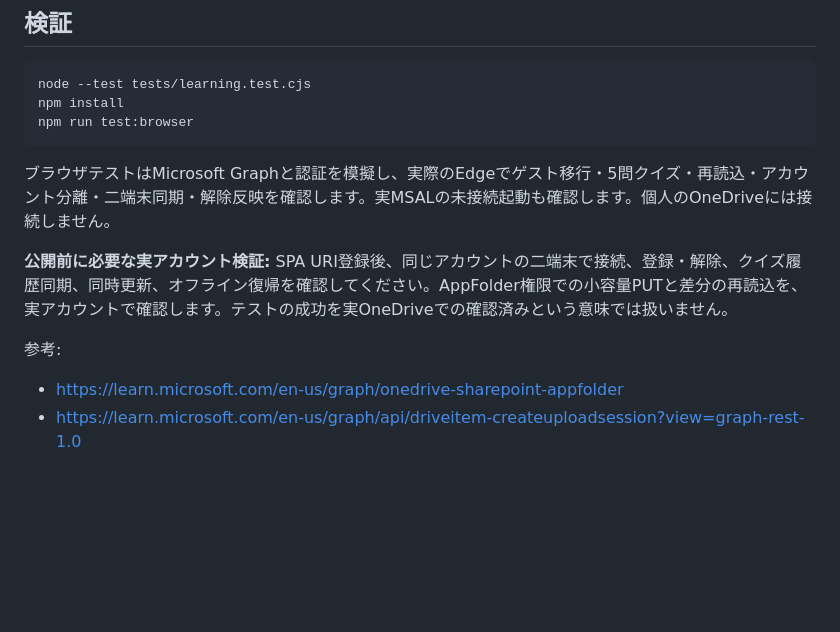
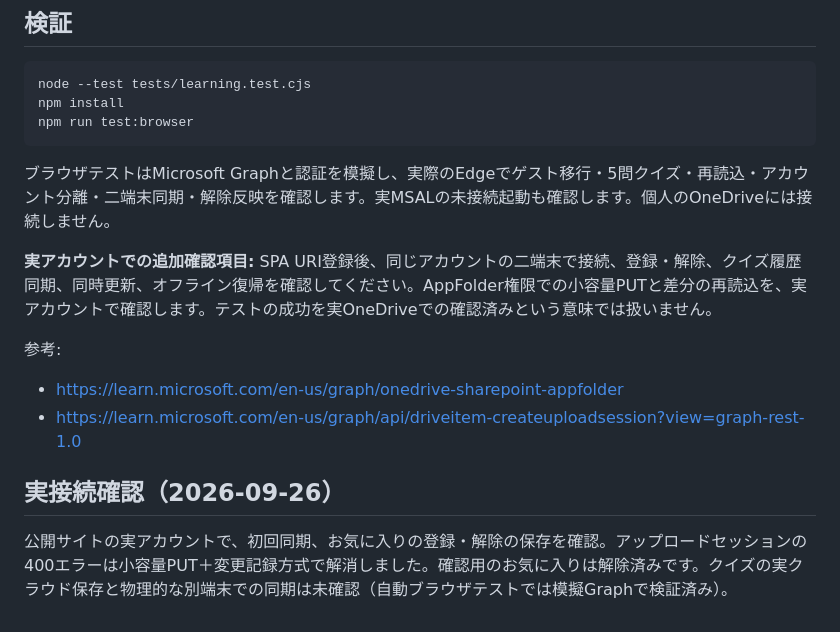
Before and after one commit to Yuge-U/zero-one-terminology, a Markdown page: ONEDRIVE_SETUP.md, the part around the change. Drawn GitHub-style; blank space fills up the shorter version.

Commit message:
Record live OneDrive sync validation and remaining device checks

```diff
--- a/ONEDRIVE_SETUP.md
+++ b/ONEDRIVE_SETUP.md
@@ -65,8 +65,12 @@ npm run test:browser
 
 ブラウザテストはMicrosoft Graphと認証を模擬し、実際のEdgeでゲスト移行・5問クイズ・再読込・アカウント分離・二端末同期・解除反映を確認します。実MSALの未接続起動も確認します。個人のOneDriveには接続しません。
 
-**公開前に必要な実アカウント検証:** SPA URI登録後、同じアカウントの二端末で接続、登録・解除、クイズ履歴同期、同時更新、オフライン復帰を確認してください。AppFolder権限での小容量PUTと差分の再読込を、実アカウントで確認します。テストの成功を実OneDriveでの確認済みという意味では扱いません。
+**実アカウントでの追加確認項目:** SPA URI登録後、同じアカウントの二端末で接続、登録・解除、クイズ履歴同期、同時更新、オフライン復帰を確認してください。AppFolder権限での小容量PUTと差分の再読込を、実アカウントで確認します。テストの成功を実OneDriveでの確認済みという意味では扱いません。
 
 参考:
 - https://learn.microsoft.com/en-us/graph/onedrive-sharepoint-appfolder
 - https://learn.microsoft.com/en-us/graph/api/driveitem-createuploadsession?view=graph-rest-1.0
+
+## 実接続確認（2026-09-26）
+
+公開サイトの実アカウントで、初回同期、お気に入りの登録・解除の保存を確認。アップロードセッションの400エラーは小容量PUT＋変更記録方式で解消しました。確認用のお気に入りは解除済みです。クイズの実クラウド保存と物理的な別端末での同期は未確認（自動ブラウザテストでは模擬Graphで検証済み）。
```
